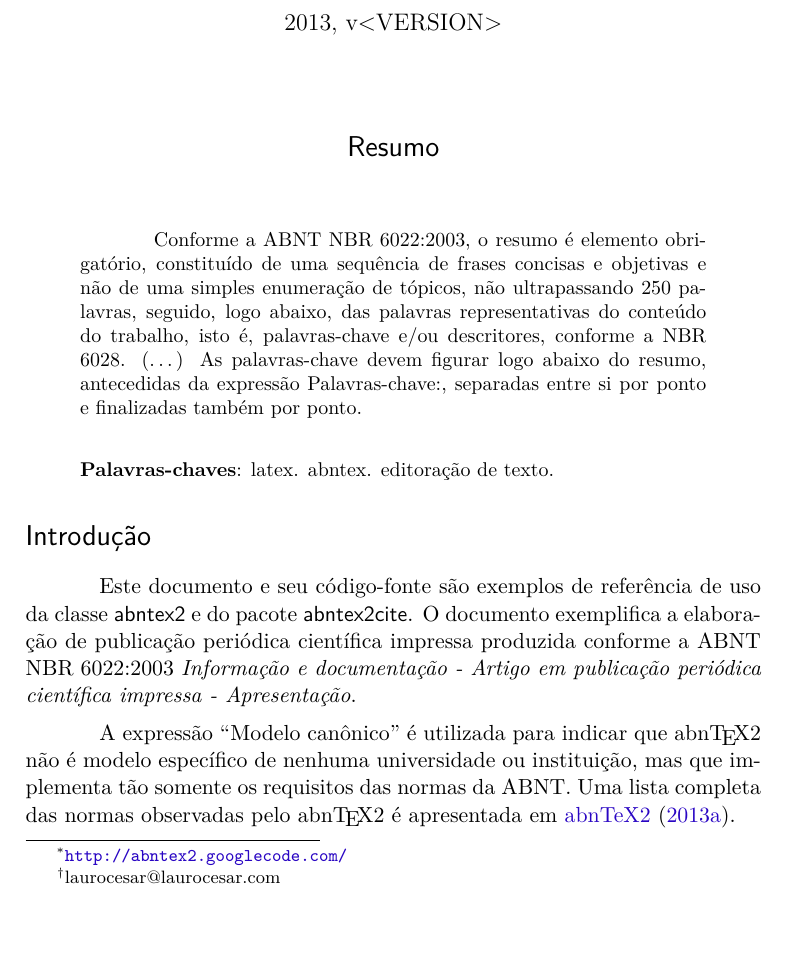
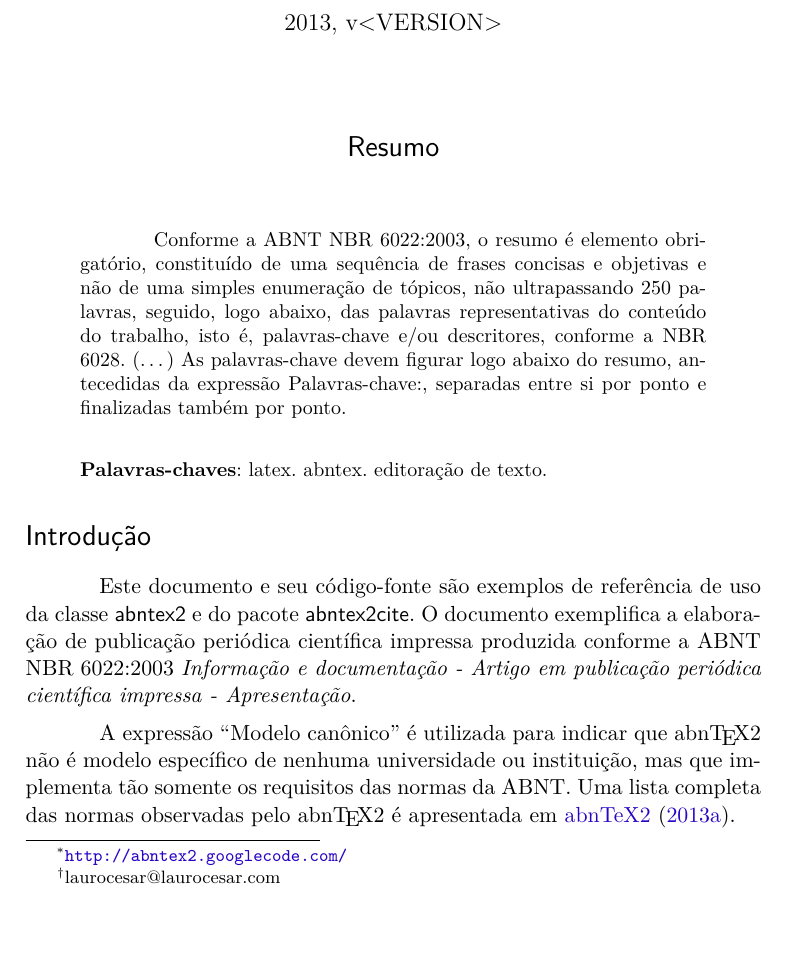
Before and after one commit to abntex/abntex2, a LaTeX thesis (doc/latex/abntex2/abntex2-modelo-artigo.tex): part of page 1 of 7, cut so that both start at the same text. Compiled offline with pdfLaTeX.

Commit message:
Adiciona \frenchspacing.

```diff
--- a/doc/latex/abntex2/abntex2-modelo-artigo.tex
+++ b/doc/latex/abntex2/abntex2-modelo-artigo.tex
@@ -148,6 +148,8 @@ Araujo\thanks{laurocesar@laurocesar.com}}
 % Início do documento
 % ----
 \begin{document}
+
+\frenchspacing %retira espaço extra obsoleto entre as frases.
 
 % ----------------------------------------------------------
 % ELEMENTOS PRÉ-TEXTUAIS
```
